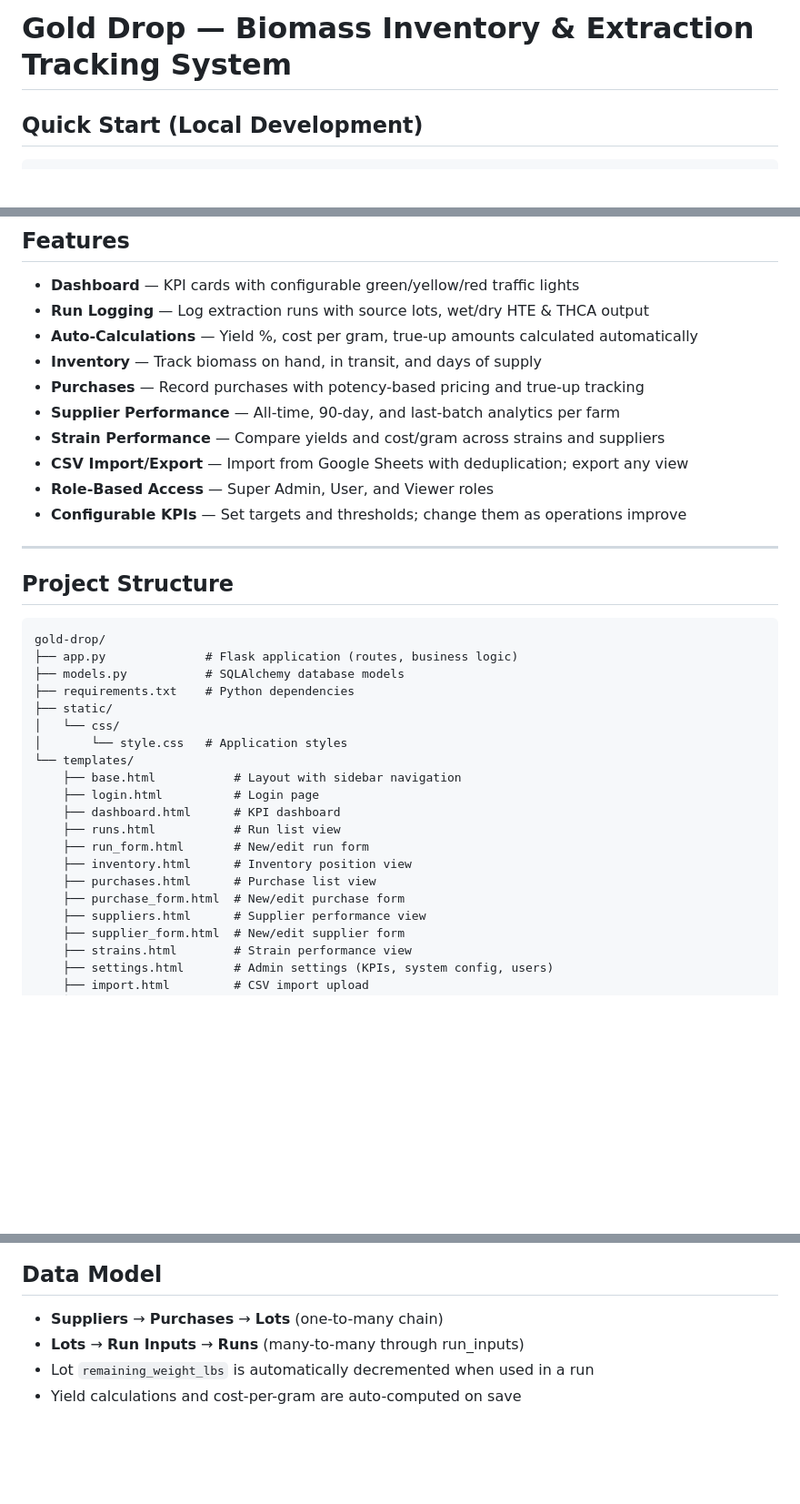
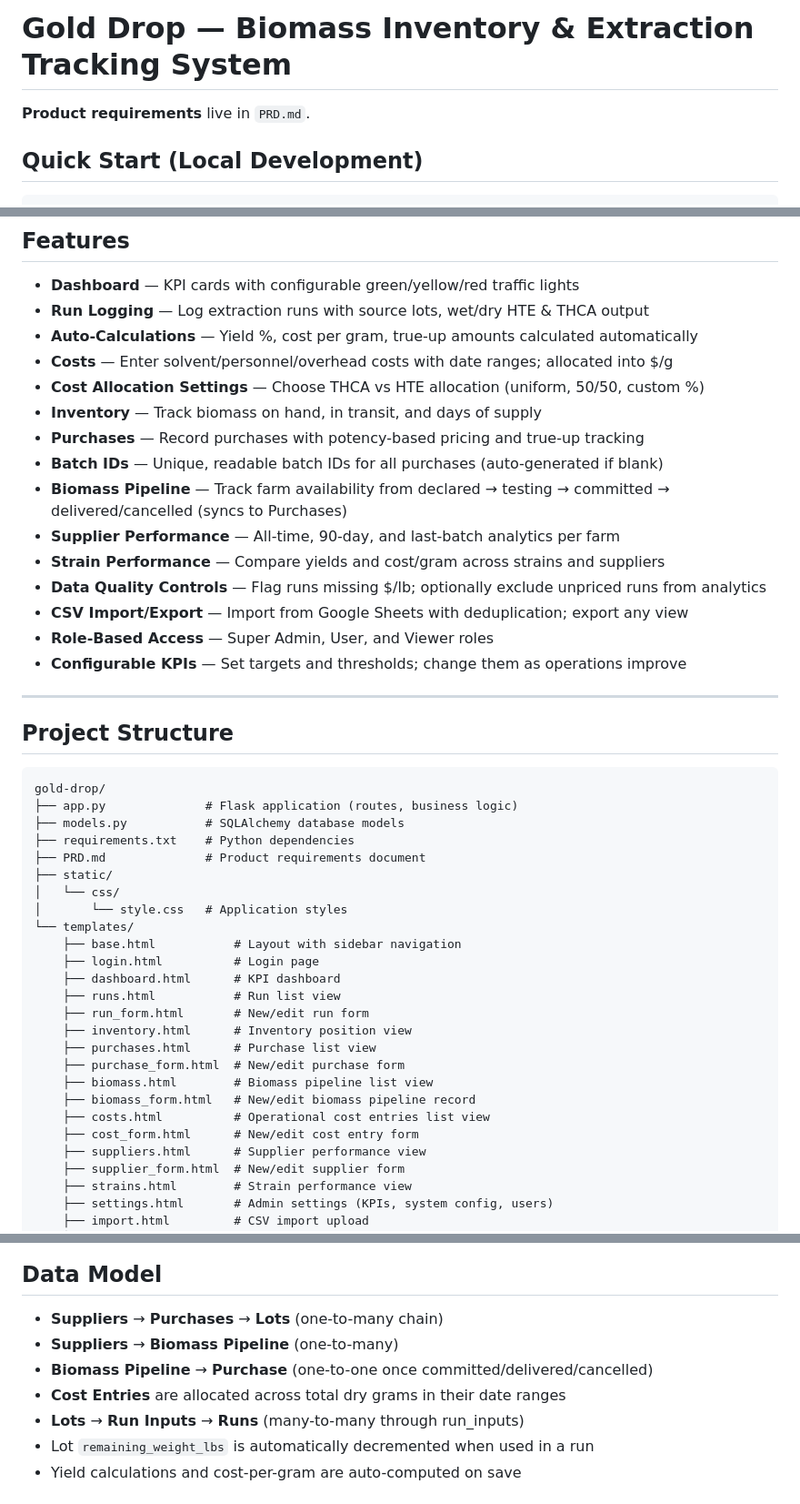
Before and after one commit to benwaldman33/gold-drop-production_tracker, a Markdown page: README.md, 3 parts joined by grey strips. Shown at 91% size. Drawn GitHub-style; blank space fills up the shorter version.

Commit message:
Add comprehensive PRD
Document biomass pipeline, batch IDs, costs allocation, analytics filters, audit requirements, and workflows.

```diff
--- a/README.md
+++ b/README.md
@@ -1,4 +1,6 @@
 # Gold Drop — Biomass Inventory & Extraction Tracking System
+
+**Product requirements** live in `PRD.md`.
 
 ## Quick Start (Local Development)
 
@@ -29,10 +31,15 @@ Open http://localhost:5000 in your browser.
 - **Dashboard** — KPI cards with configurable green/yellow/red traffic lights
 - **Run Logging** — Log extraction runs with source lots, wet/dry HTE & THCA output
 - **Auto-Calculations** — Yield %, cost per gram, true-up amounts calculated automatically
+- **Costs** — Enter solvent/personnel/overhead costs with date ranges; allocated into $/g
+- **Cost Allocation Settings** — Choose THCA vs HTE allocation (uniform, 50/50, custom %)
 - **Inventory** — Track biomass on hand, in transit, and days of supply
 - **Purchases** — Record purchases with potency-based pricing and true-up tracking
+- **Batch IDs** — Unique, readable batch IDs for all purchases (auto-generated if blank)
+- **Biomass Pipeline** — Track farm availability from declared → testing → committed → delivered/cancelled (syncs to Purchases)
 - **Supplier Performance** — All-time, 90-day, and last-batch analytics per farm
 - **Strain Performance** — Compare yields and cost/gram across strains and suppliers
+- **Data Quality Controls** — Flag runs missing $/lb; optionally exclude unpriced runs from analytics
 - **CSV Import/Export** — Import from Google Sheets with deduplication; export any view
 - **Role-Based Access** — Super Admin, User, and Viewer roles
 - **Configurable KPIs** — Set targets and thresholds; change them as operations improve
@@ -46,6 +53,7 @@ gold-drop/
 ├── app.py              # Flask application (routes, business logic)
 ├── models.py           # SQLAlchemy database models
 ├── requirements.txt    # Python dependencies
+├── PRD.md              # Product requirements document
 ├── static/
 │   └── css/
 │       └── style.css   # Application styles
@@ -58,6 +66,10 @@ gold-drop/
     ├── inventory.html      # Inventory position view
     ├── purchases.html      # Purchase list view
     ├── purchase_form.html  # New/edit purchase form
+    ├── biomass.html        # Biomass pipeline list view
+    ├── biomass_form.html   # New/edit biomass pipeline record
+    ├── costs.html          # Operational cost entries list view
+    ├── cost_form.html      # New/edit cost entry form
     ├── suppliers.html      # Supplier performance view
     ├── supplier_form.html  # New/edit supplier form
     ├── strains.html        # Strain performance view
@@ -135,6 +147,9 @@ The system will:
 ## Data Model
 
 - **Suppliers** → **Purchases** → **Lots** (one-to-many chain)
+- **Suppliers** → **Biomass Pipeline** (one-to-many)
+- **Biomass Pipeline** → **Purchase** (one-to-one once committed/delivered/cancelled)
+- **Cost Entries** are allocated across total dry grams in their date ranges
 - **Lots** → **Run Inputs** → **Runs** (many-to-many through run_inputs)
 - Lot `remaining_weight_lbs` is automatically decremented when used in a run
 - Yield calculations and cost-per-gram are auto-computed on save
```
Also changed, not shown: PRD.md (added, +282 -0 lines).
